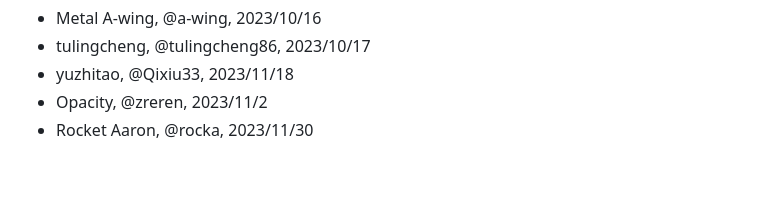
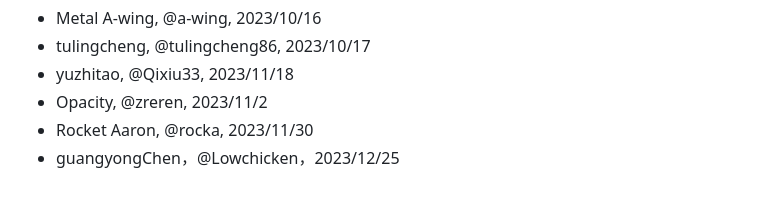
Before and after one commit to binbat/joyrtc, a Markdown page: .github/CLA.md, the part around the change. GitHub-like rendering.

```diff
--- a/.github/CLA.md
+++ b/.github/CLA.md
@@ -48,3 +48,4 @@ Example:
 - yuzhitao, @Qixiu33, 2023/11/18
 - Opacity, @zreren, 2023/11/2
 - Rocket Aaron, @rocka, 2023/11/30
+- guangyongChen，@Lowchicken，2023/12/25
```
